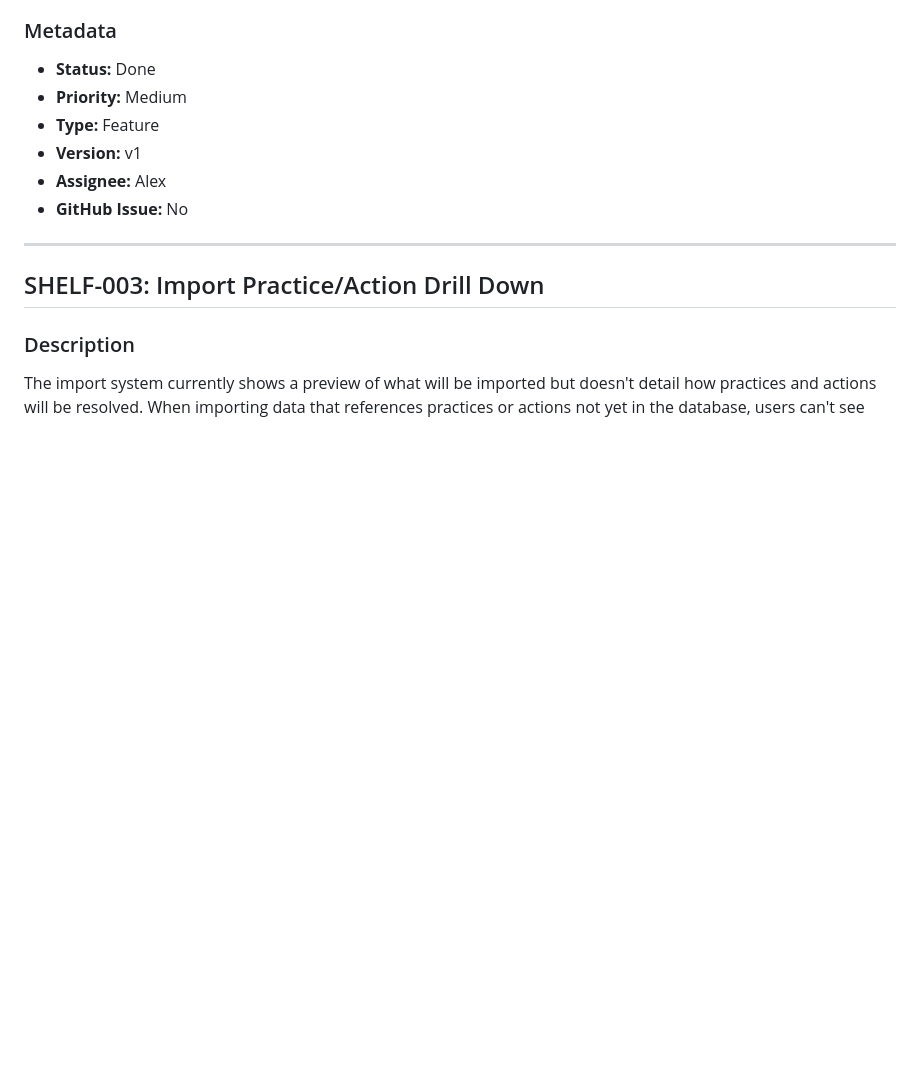
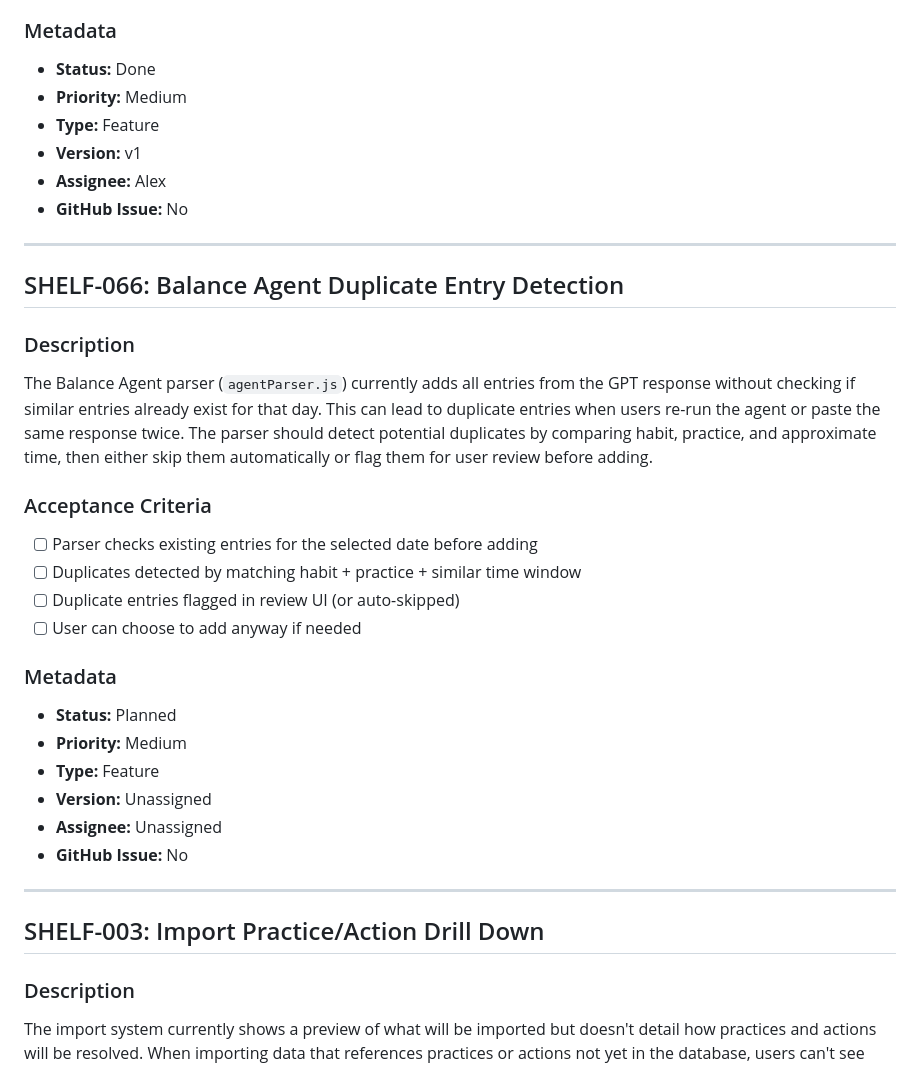
Before and after one commit to akuligowski9/the-shelf, a Markdown page: docs/BACKLOG.md, the part around the change. Drawn GitHub-style; blank space fills up the shorter version.

Commit message:
Add SHELF-066: Balance Agent duplicate entry detection
Co-Authored-By: Claude Opus 4.5 <noreply@anthropic.com>

```diff
--- a/docs/BACKLOG.md
+++ b/docs/BACKLOG.md
@@ -90,6 +90,30 @@ Targets in The Shelf represent goals or milestones within habits. For software d
 - **Type:** Feature
 - **Version:** v1
 - **Assignee:** Alex
+- **GitHub Issue:** No
+
+---
+
+## SHELF-066: Balance Agent Duplicate Entry Detection
+
+### Description
+
+The Balance Agent parser (`agentParser.js`) currently adds all entries from the GPT response without checking if similar entries already exist for that day. This can lead to duplicate entries when users re-run the agent or paste the same response twice. The parser should detect potential duplicates by comparing habit, practice, and approximate time, then either skip them automatically or flag them for user review before adding.
+
+### Acceptance Criteria
+
+- [ ] Parser checks existing entries for the selected date before adding
+- [ ] Duplicates detected by matching habit + practice + similar time window
+- [ ] Duplicate entries flagged in review UI (or auto-skipped)
+- [ ] User can choose to add anyway if needed
+
+### Metadata
+
+- **Status:** Planned
+- **Priority:** Medium
+- **Type:** Feature
+- **Version:** Unassigned
+- **Assignee:** Unassigned
 - **GitHub Issue:** No
 
 ---
```
